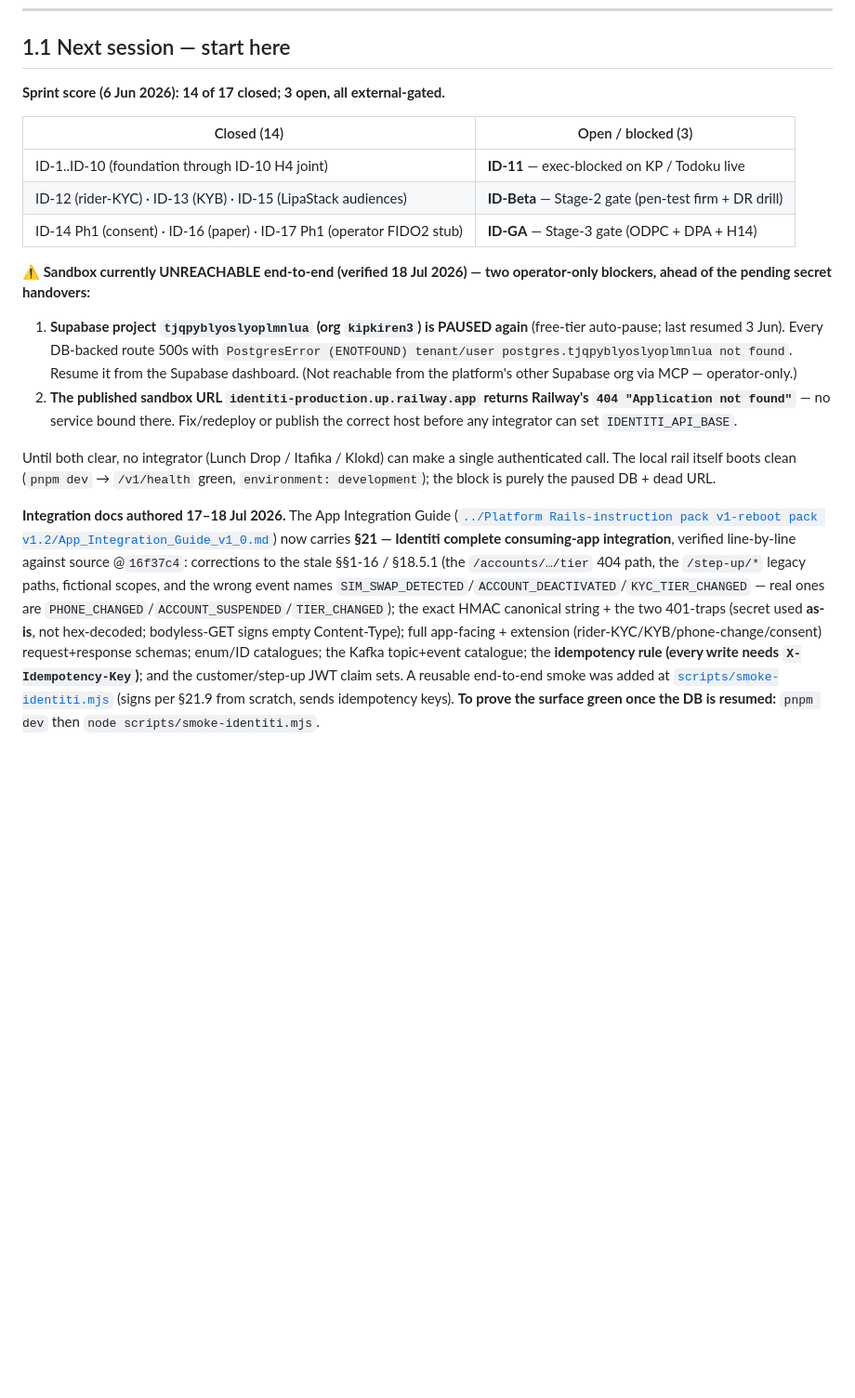
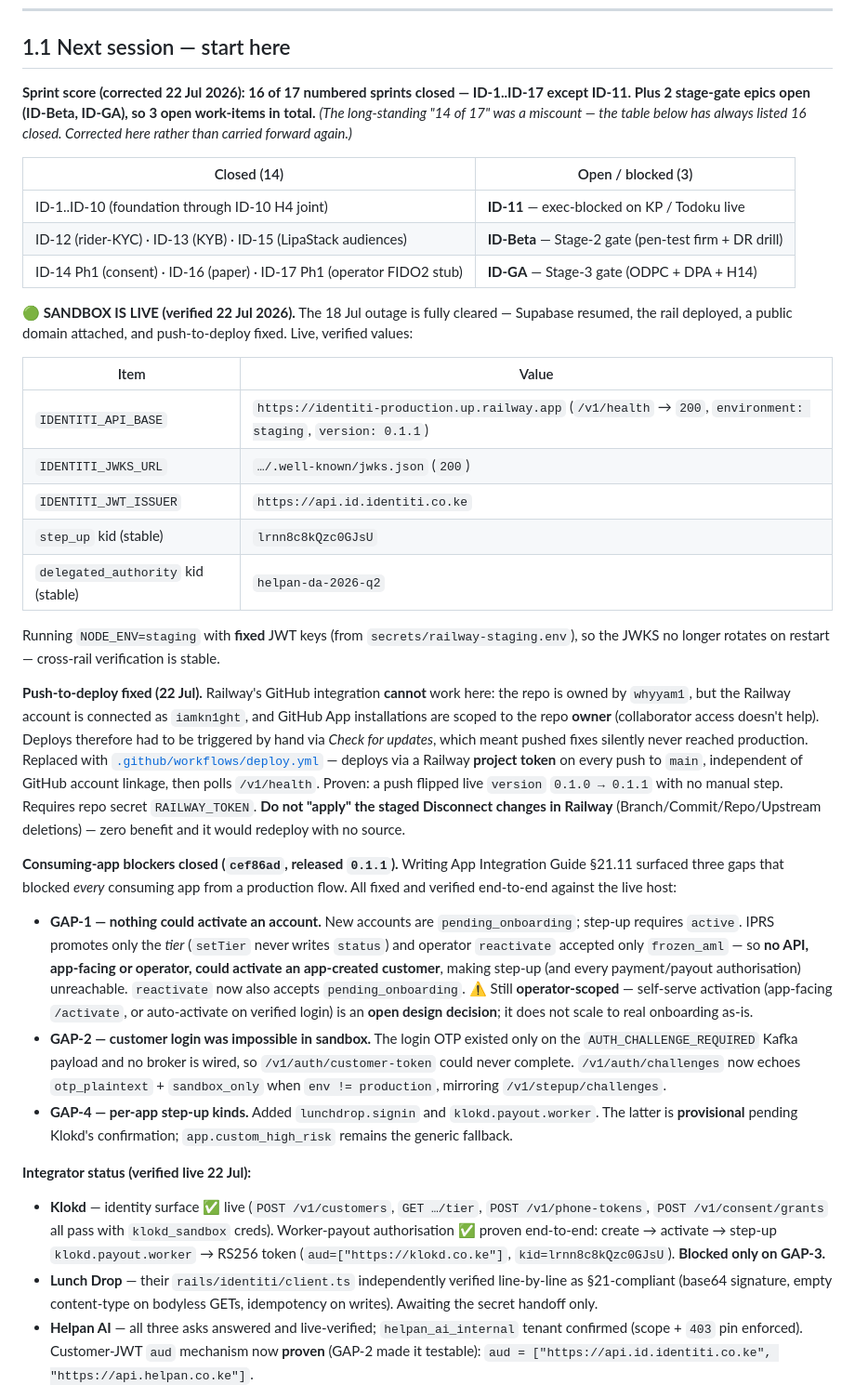
Before and after one commit to whyyam1/identiti, a Markdown page: RECAP.md, the part around one of its changes. Shown at 93% size. GitHub-like rendering; blank space fills up the shorter version.

Commit message:
docs(recap): sandbox live; GAP-1/2/4 closed; push-to-deploy fixed; correct sprint count
Replaces the stale 18 Jul 'sandbox UNREACHABLE' callout with the verified live
state: Supabase resumed, rail deployed on Railway (staging, fixed keys), public
domain attached, stable JWKS kids recorded.

Records the three consuming-app blockers closed in cef86ad (activation, sandbox
login-OTP echo, per-app step-up kinds), each verified end-to-end against the
live host, and flags that activation is still operator-scoped pending a
self-serve design decision.

Records the push-to-deploy fix and why Railway's GitHub integration cannot work
here (repo owned by whyyam1, Railway connected as iamkn1ght, App installs are
owner-scoped).

Flags GAP-3 (no outbound event channel) as the single remaining high-leverage
blocker: it makes Klokd's core ask unserviceable and keeps OTP->SMS dead even
with Todoku live.

Also corrects the long-standing '14 of 17' sprint miscount to 16 of 17.

```diff
--- a/RECAP.md
+++ b/RECAP.md
@@ -26,7 +26,8 @@
 
 ## 1.1 Next session — start here
 
-**Sprint score (6 Jun 2026): 14 of 17 closed; 3 open, all external-gated.**
+**Sprint score (corrected 22 Jul 2026): 16 of 17 numbered sprints closed — ID-1..ID-17 except ID-11. Plus 2 stage-gate epics open (ID-Beta, ID-GA), so 3 open work-items in total.**
+*(The long-standing "14 of 17" was a miscount — the table below has always listed 16 closed. Corrected here rather than carried forward again.)*
 
 | Closed (14) | Open / blocked (3) |
 |---|---|
@@ -34,10 +35,27 @@
 | ID-12 (rider-KYC) · ID-13 (KYB) · ID-15 (LipaStack audiences) | **ID-Beta** — Stage-2 gate (pen-test firm + DR drill) |
 | ID-14 Ph1 (consent) · ID-16 (paper) · ID-17 Ph1 (operator FIDO2 stub) | **ID-GA** — Stage-3 gate (ODPC + DPA + H14) |
 
-**⚠ Sandbox currently UNREACHABLE end-to-end (verified 18 Jul 2026) — two operator-only blockers, ahead of the pending secret handovers:**
-1. **Supabase project `tjqpyblyoslyoplmnlua` (org `kipkiren3`) is PAUSED again** (free-tier auto-pause; last resumed 3 Jun). Every DB-backed route 500s with `PostgresError (ENOTFOUND) tenant/user postgres.tjqpyblyoslyoplmnlua not found`. Resume it from the Supabase dashboard. (Not reachable from the platform's other Supabase org via MCP — operator-only.)
-2. **The published sandbox URL `identiti-production.up.railway.app` returns Railway's `404 "Application not found"`** — no service bound there. Fix/redeploy or publish the correct host before any integrator can set `IDENTITI_API_BASE`.
+**🟢 SANDBOX IS LIVE (verified 22 Jul 2026).** The 18 Jul outage is fully cleared — Supabase resumed, the rail deployed, a public domain attached, and push-to-deploy fixed. Live, verified values:
 
-Until both clear, no integrator (Lunch Drop / Itafika / Klokd) can make a single authenticated call. The local rail itself boots clean (`pnpm dev` → `/v1/health` green, `environment: development`); the block is purely the paused DB + dead URL.
+| Item | Value |
+|---|---|
+| `IDENTITI_API_BASE` | `https://identiti-production.up.railway.app` (`/v1/health` → `200`, `environment: staging`, `version: 0.1.1`) |
+| `IDENTITI_JWKS_URL` | `…/.well-known/jwks.json` (`200`) |
+| `IDENTITI_JWT_ISSUER` | `https://api.id.identiti.co.ke` |
+| `step_up` kid (stable) | `lrnn8c8kQzc0GJsU` |
+| `delegated_authority` kid (stable) | `helpan-da-2026-q2` |
 
-**Integration docs authored 17–18 Jul 2026.** The App Integration Guide ([`../Platform Rails-instruction pack v1-reboot pack v1.2/App_Integration_Guide_v1_0.md`](../Platform%20Rails-instruction%20pack%20v1-reboot%20pack%20v1.2/App_Integration_Guide_v1_0.md)) now carries **§21 — Identiti complete consuming-app integration**, verified line-by-line against source @`16f37c4`: corrections to the stale §§1-16 / §18.5.1 (the `/accounts/…/tier` 404 path, the `/step-up/*` legacy paths, fictional scopes, and the wrong event names `SIM_SWAP_DETECTED`/`ACCOUNT_DEACTIVATED`/`KYC_TIER_CHANGED` — real ones are `PHONE_CHANGED`/`ACCOUNT_SUSPENDED`/`TIER_CHANGED`); the exact HMAC canonical string + the two 401-traps (secret used **as-is**, not hex-decoded; bodyless-GET signs empty Content-Type); full app-facing + extension (rider-KYC/KYB/phone-change/consent) request+response schemas; enum/ID catalogues; the Kafka topic+event catalogue; the **idempotency rule (every write needs `X-Idempotency-Key`)**; and the customer/step-up JWT claim sets. A reusable end-to-end smoke was added at [`scripts/smoke-identiti.mjs`](scripts/smoke-identiti.mjs) (signs per §21.9 from scratch, sends idempotency keys). **To prove the surface green once the DB is resumed:** `pnpm dev` then `node scripts/smoke-identiti.mjs`.
+Running `NODE_ENV=staging` with **fixed** JWT keys (from `secrets/railway-staging.env`), so the JWKS no longer rotates on restart — cross-rail verification is stable.
+
+**Push-to-deploy fixed (22 Jul).** Railway's GitHub integration **cannot** work here: the repo is owned by `whyyam1`, but the Railway account is connected as `iamkn1ght`, and GitHub App installations are scoped to the repo **owner** (collaborator access doesn't help). Deploys therefore had to be triggered by hand via *Check for updates*, which meant pushed fixes silently never reached production. Replaced with [`.github/workflows/deploy.yml`](.github/workflows/deploy.yml) — deploys via a Railway **project token** on every push to `main`, independent of GitHub account linkage, then polls `/v1/health`. Proven: a push flipped live `version` `0.1.0 → 0.1.1` with no manual step. Requires repo secret `RAILWAY_TOKEN`. **Do not "apply" the staged Disconnect changes in Railway** (Branch/Commit/Repo/Upstream deletions) — zero benefit and it would redeploy with no source.
+
+**Consuming-app blockers closed (`cef86ad`, released `0.1.1`).** Writing App Integration Guide §21.11 surfaced three gaps that blocked *every* consuming app from a production flow. All fixed and verified end-to-end against the live host:
+- **GAP-1 — nothing could activate an account.** New accounts are `pending_onboarding`; step-up requires `active`. IPRS promotes only the *tier* (`setTier` never writes `status`) and operator `reactivate` accepted only `frozen_aml` — so **no API, app-facing or operator, could activate an app-created customer**, making step-up (and every payment/payout authorisation) unreachable. `reactivate` now also accepts `pending_onboarding`. ⚠️ Still **operator-scoped** — self-serve activation (app-facing `/activate`, or auto-activate on verified login) is an **open design decision**; it does not scale to real onboarding as-is.
+- **GAP-2 — customer login was impossible in sandbox.** The login OTP existed only on the `AUTH_CHALLENGE_REQUIRED` Kafka payload and no broker is wired, so `/v1/auth/customer-token` could never complete. `/v1/auth/challenges` now echoes `otp_plaintext` + `sandbox_only` when `env != production`, mirroring `/v1/stepup/challenges`.
+- **GAP-4 — per-app step-up kinds.** Added `lunchdrop.signin` and `klokd.payout.worker`. The latter is **provisional** pending Klokd's confirmation; `app.custom_high_risk` remains the generic fallback.
+
+**Integrator status (verified live 22 Jul):**
+- **Klokd** — identity surface ✅ live (`POST /v1/customers`, `GET …/tier`, `POST /v1/phone-tokens`, `POST /v1/consent/grants` all pass with `klokd_sandbox` creds). Worker-payout authorisation ✅ proven end-to-end: create → activate → step-up `klokd.payout.worker` → RS256 token (`aud=["https://klokd.co.ke"]`, `kid=lrnn8c8kQzc0GJsU`). **Blocked only on GAP-3.**
+- **Lunch Drop** — their `rails/identiti/client.ts` independently verified line-by-line as §21-compliant (base64 signature, empty content-type on bodyless GETs, idempotency on writes). Awaiting the secret handoff only.
+- **Helpan AI** — all three asks answered and live-verified; `helpan_ai_internal` tenant confirmed (scope + `403` pin enforced). Customer-JWT `aud` mechanism now **proven** (GAP-2 made it testable): `aud = ["https://api.id.identiti.co.ke", "https://api.helpan.co.ke"]`.
+
```
Also changed, not shown: other parts of RECAP.md (+5 -0 lines).
